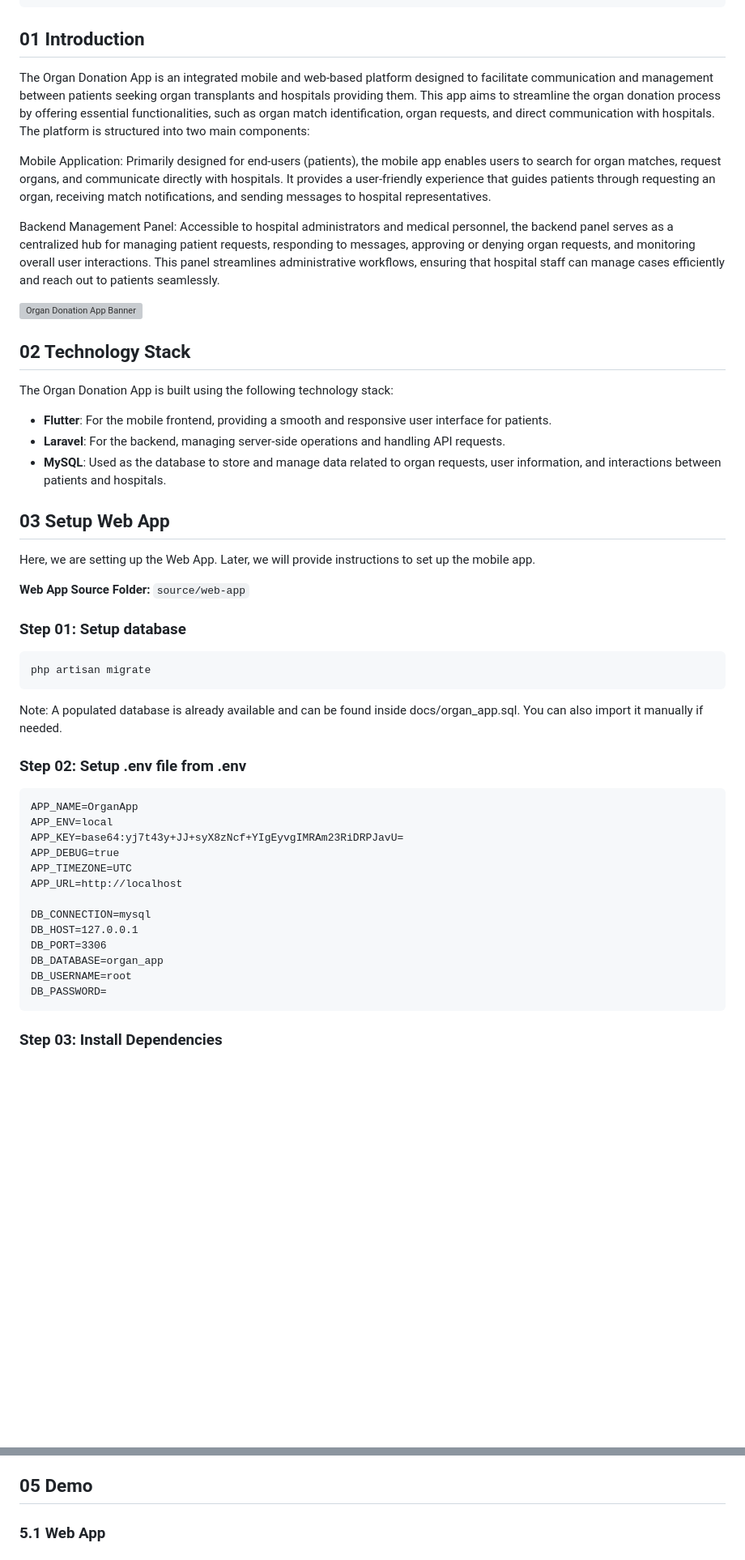
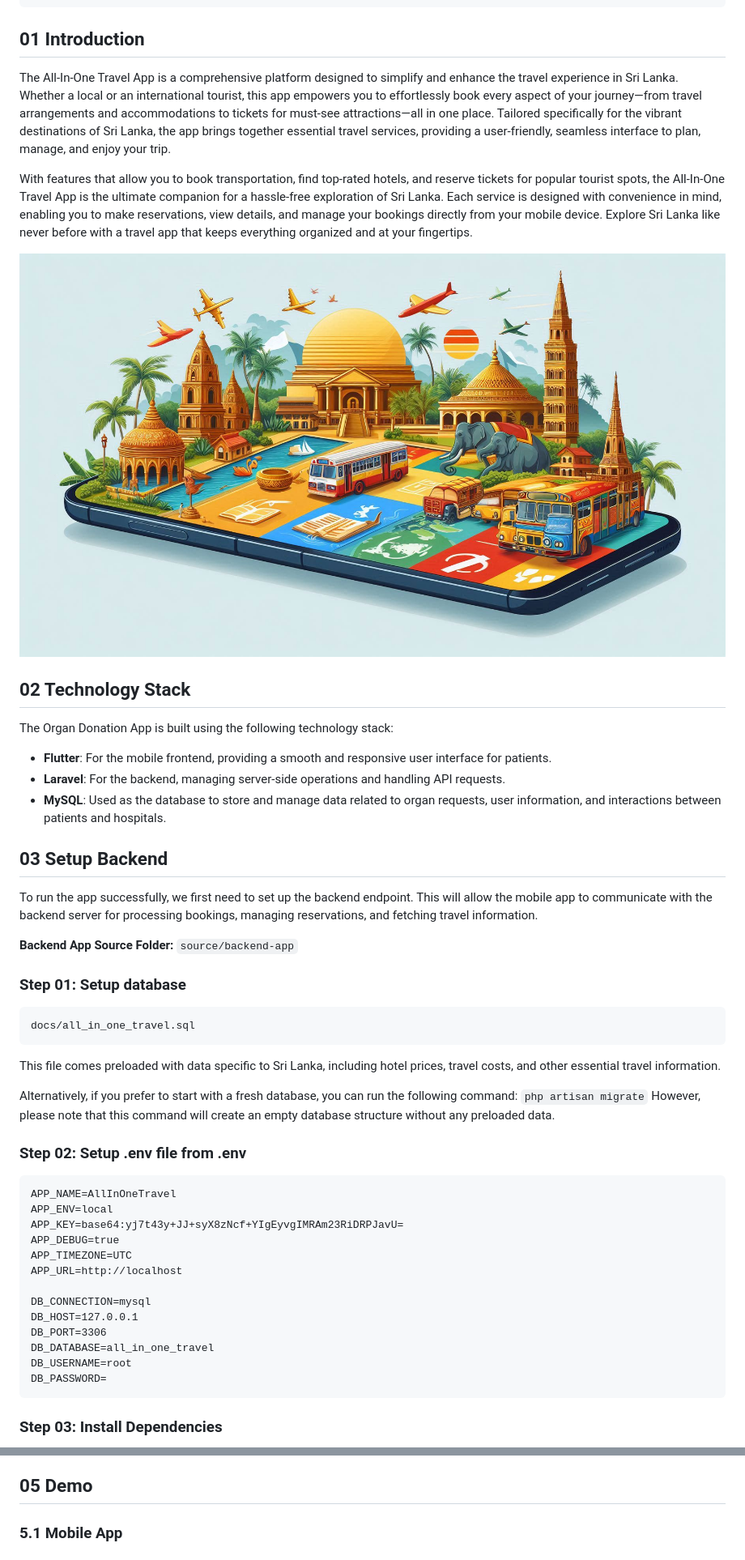
Before and after one commit to mpowerrenterprise/all-in-one-travel-app, a Markdown page: README.MD, 2 parts joined by grey strips. Shown: that part at 81% size. GitHub-like rendering; pictures changed too: docs/media/images/0-banner-image.jpeg (added); blank space fills up the shorter version; grey boxes are pictures that could not be loaded.

````diff
--- a/README.MD
+++ b/README.MD
@@ -11,11 +11,19 @@
 ```
 
 ## 01 Introduction
-The Organ Donation App is an integrated mobile and web-based platform designed to facilitate communication and management between patients seeking organ transplants and hospitals providing them. This app aims to streamline the organ donation process by offering essential functionalities, such as organ match identification, organ requests, and direct communication with hospitals. The platform is structured into two main components:
+The All-In-One Travel App is a comprehensive platform designed to simplify and enhance the
+travel experience in Sri Lanka. Whether a local or an international tourist, this app empowers
+you to effortlessly book every aspect of your journey—from travel arrangements and
+accommodations to tickets for must-see attractions—all in one place. Tailored specifically for the
+vibrant destinations of Sri Lanka, the app brings together essential travel services, providing a
+user-friendly, seamless interface to plan, manage, and enjoy your trip.
 
-Mobile Application: Primarily designed for end-users (patients), the mobile app enables users to search for organ matches, request organs, and communicate directly with hospitals. It provides a user-friendly experience that guides patients through requesting an organ, receiving match notifications, and sending messages to hospital representatives.
-
-Backend Management Panel: Accessible to hospital administrators and medical personnel, the backend panel serves as a centralized hub for managing patient requests, responding to messages, approving or denying organ requests, and monitoring overall user interactions. This panel streamlines administrative workflows, ensuring that hospital staff can manage cases efficiently and reach out to patients seamlessly.
+With features that allow you to book transportation, find top-rated hotels, and reserve tickets for
+popular tourist spots, the All-In-One Travel App is the ultimate companion for a hassle-free
+exploration of Sri Lanka. Each service is designed with convenience in mind, enabling you to
+make reservations, view details, and manage your bookings directly from your mobile device.
+Explore Sri Lanka like never before with a travel app that keeps everything organized and at
+your fingertips.
 
 ![Organ Donation App Banner](docs/media/images/0-banner-image.jpeg)
 
@@ -29,27 +37,27 @@ The Organ Donation App is built using the following technology stack:
 
 
 
+## 03 Setup Backend
 
-## 03 Setup Web App
+To run the app successfully, we first need to set up the backend endpoint. This will allow the mobile app to communicate with the backend server for processing bookings, managing reservations, and fetching travel information.
 
-Here, we are setting up the Web App. Later, we will provide instructions to set up the mobile app.
-
-**Web App Source Folder:** `source/web-app`
-
+**Backend App Source Folder:** `source/backend-app`
 
 
 ### Step 01: Setup database
 
 ```
-php artisan migrate
+docs/all_in_one_travel.sql
 ```
 
-Note: A populated database is already available and can be found inside docs/organ_app.sql. You can also import it manually if needed.
+This file comes preloaded with data specific to Sri Lanka, including hotel prices, travel costs, and other essential travel information.
+
+Alternatively, if you prefer to start with a fresh database, you can run the following command: `php artisan migrate` However, please note that this command will create an empty database structure without any preloaded data.
 
 ### Step 02: Setup .env file from .env
 
 ```
-APP_NAME=OrganApp
+APP_NAME=AllInOneTravel
 APP_ENV=local
 APP_KEY=base64:yj7t43y+JJ+syX8zNcf+YIgEyvgIMRAm23RiDRPJavU=
 APP_DEBUG=true
@@ -59,7 +67,7 @@ APP_URL=http://localhost
 DB_CONNECTION=mysql
 DB_HOST=127.0.0.1
 DB_PORT=3306
-DB_DATABASE=organ_app
+DB_DATABASE=all_in_one_travel
 DB_USERNAME=root
 DB_PASSWORD=
 ```
@@ -134,5 +143,5 @@ We are using Laravel as the backend framework to manage database interactions an
 
 ## 05 Demo
 
-### 5.1 Web App
+### 5.1 Mobile App
 
````
Also changed, not shown: other parts of README.MD (+35 -81 lines).
